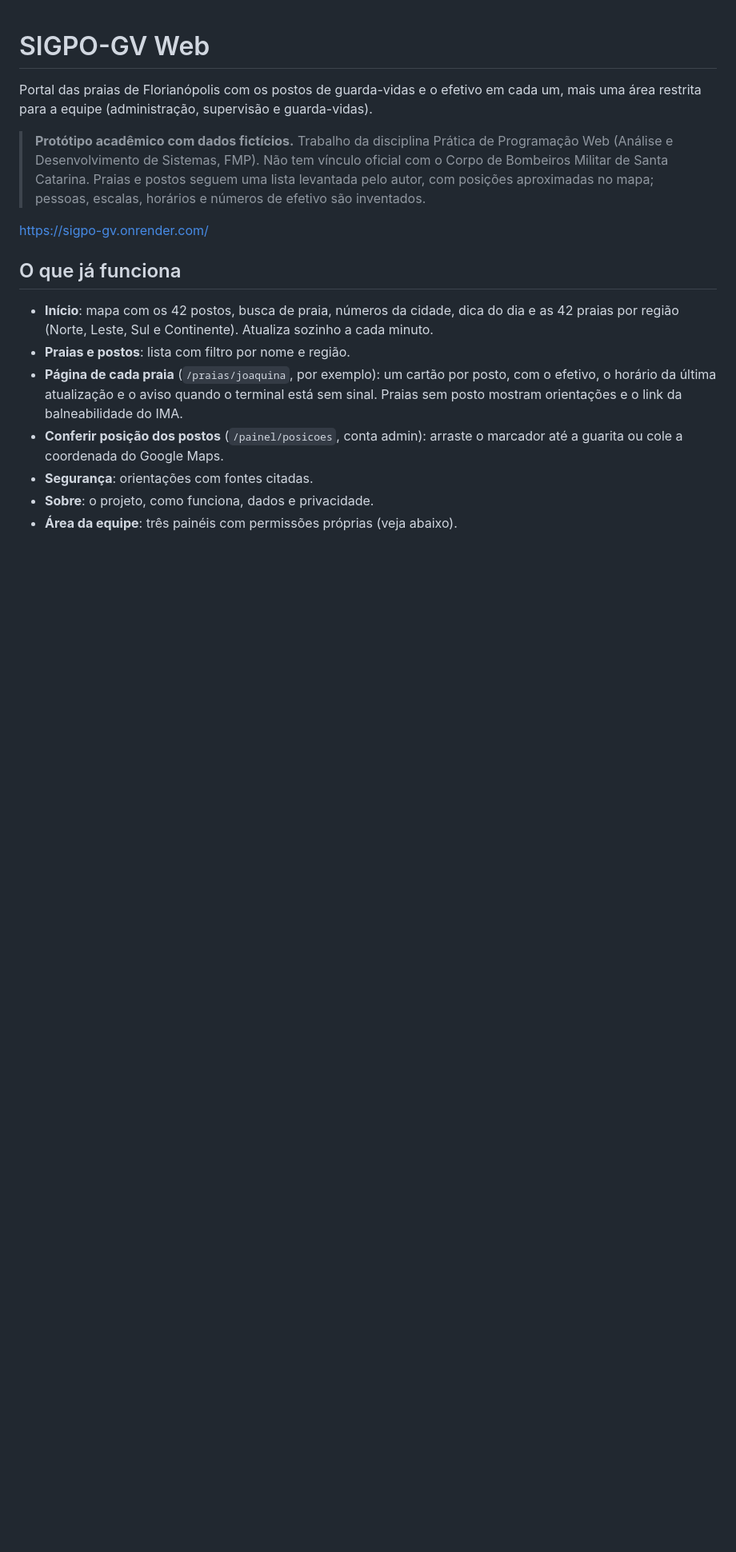
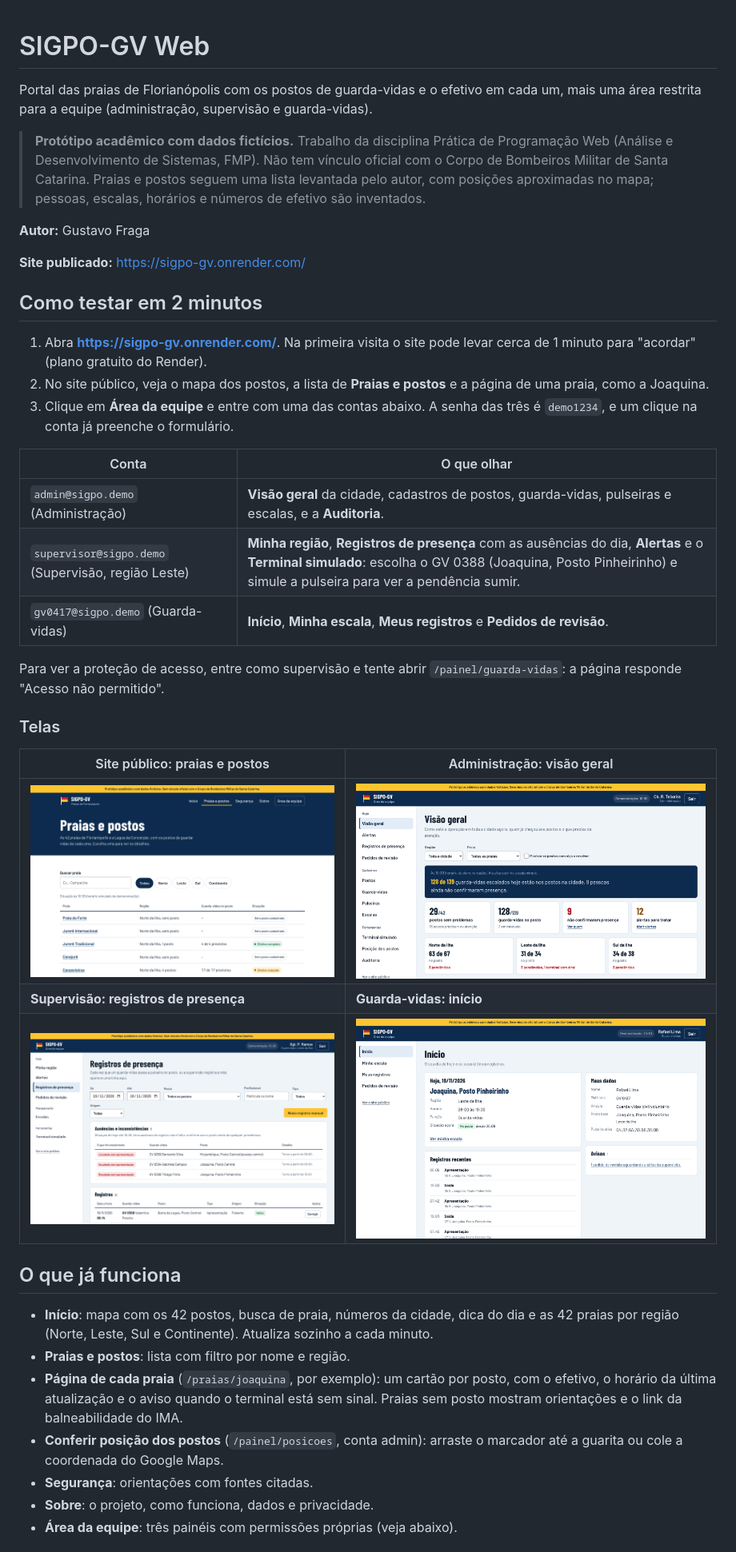
Before and after one commit to g-fraga/sigpo-gv, a Markdown page: README.md, the part around one of its changes. Shown at 80% size. GitHub-like rendering; pictures changed too: docs/telas/1-praias.png (added), docs/telas/2-administracao.png (added), docs/telas/3-supervisao-registros.png (added); blank space fills up the shorter version.

```diff
--- a/README.md
+++ b/README.md
@@ -4,7 +4,31 @@ Portal das praias de Florianópolis com os postos de guarda-vidas e o efetivo em
 
 > **Protótipo acadêmico com dados fictícios.** Trabalho da disciplina Prática de Programação Web (Análise e Desenvolvimento de Sistemas, FMP). Não tem vínculo oficial com o Corpo de Bombeiros Militar de Santa Catarina. Praias e postos seguem uma lista levantada pelo autor, com posições aproximadas no mapa; pessoas, escalas, horários e números de efetivo são inventados.
 
-https://sigpo-gv.onrender.com/
+**Autor:** Gustavo Fraga
+
+**Site publicado:** https://sigpo-gv.onrender.com/
+
+## Como testar em 2 minutos
+
+1. Abra **https://sigpo-gv.onrender.com/**. Na primeira visita o site pode levar cerca de 1 minuto para "acordar" (plano gratuito do Render).
+2. No site público, veja o mapa dos postos, a lista de **Praias e postos** e a página de uma praia, como a Joaquina.
+3. Clique em **Área da equipe** e entre com uma das contas abaixo. A senha das três é `demo1234`, e um clique na conta já preenche o formulário.
+
+| Conta | O que olhar |
+|---|---|
+| `admin@sigpo.demo` (Administração) | **Visão geral** da cidade, cadastros de postos, guarda-vidas, pulseiras e escalas, e a **Auditoria**. |
+| `supervisor@sigpo.demo` (Supervisão, região Leste) | **Minha região**, **Registros de presença** com as ausências do dia, **Alertas** e o **Terminal simulado**: escolha o GV 0388 (Joaquina, Posto Pinheirinho) e simule a pulseira para ver a pendência sumir. |
+| `gv0417@sigpo.demo` (Guarda-vidas) | **Início**, **Minha escala**, **Meus registros** e **Pedidos de revisão**. |
+
+Para ver a proteção de acesso, entre como supervisão e tente abrir `/painel/guarda-vidas`: a página responde "Acesso não permitido".
+
+### Telas
+
+| Site público: praias e postos | Administração: visão geral |
+|---|---|
+| ![Lista de praias e postos](docs/telas/1-praias.png) | ![Visão geral da administração](docs/telas/2-administracao.png) |
+| **Supervisão: registros de presença** | **Guarda-vidas: início** |
+| ![Registros de presença da supervisão](docs/telas/3-supervisao-registros.png) | ![Início do guarda-vidas](docs/telas/4-guarda-vidas.png) |
 
 ## O que já funciona
 
```
Also changed, not shown: other parts of README.md (+26 -1 lines), 6 other files.
